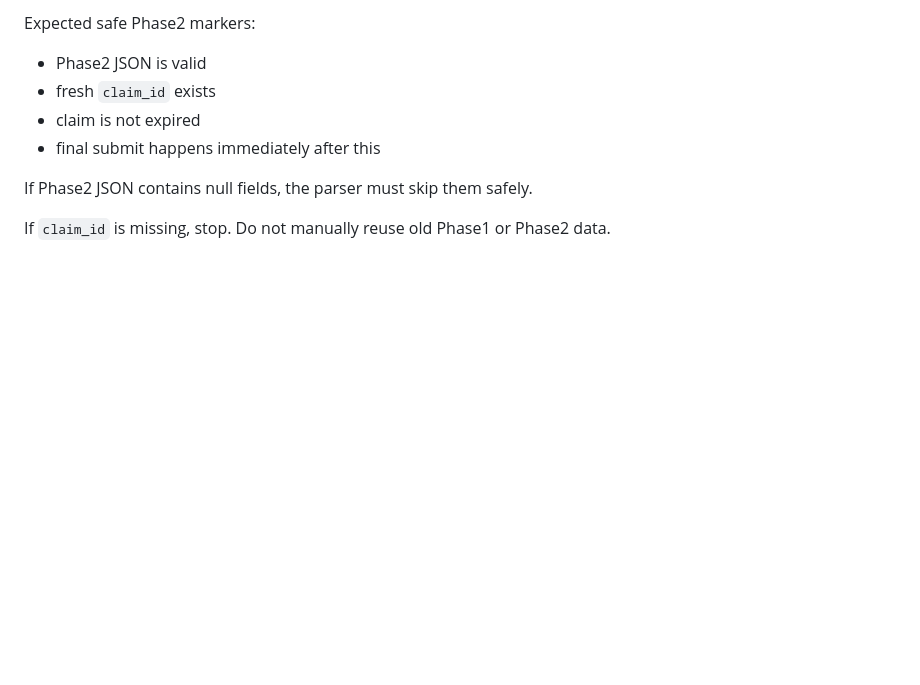
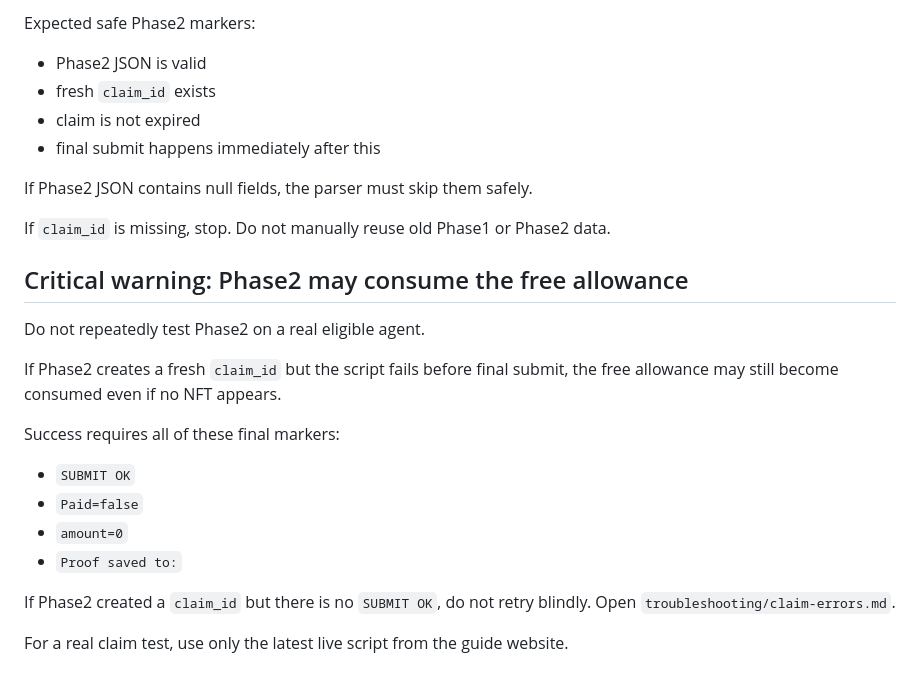
Before and after one commit to gn1y2025/gn1y-billions-tile-guide, a Markdown page: guides/free-claim-copy-paste-windows.md, the part around the change. Drawn GitHub-style; blank space fills up the shorter version.

```diff
--- a/guides/free-claim-copy-paste-windows.md
+++ b/guides/free-claim-copy-paste-windows.md
@@ -193,3 +193,20 @@ Expected safe Phase2 markers:
 If Phase2 JSON contains null fields, the parser must skip them safely.
 
 If `claim_id` is missing, stop. Do not manually reuse old Phase1 or Phase2 data.
+
+## Critical warning: Phase2 may consume the free allowance
+
+Do not repeatedly test Phase2 on a real eligible agent.
+
+If Phase2 creates a fresh `claim_id` but the script fails before final submit, the free allowance may still become consumed even if no NFT appears.
+
+Success requires all of these final markers:
+
+- `SUBMIT OK`
+- `Paid=false`
+- `amount=0`
+- `Proof saved to:`
+
+If Phase2 created a `claim_id` but there is no `SUBMIT OK`, do not retry blindly. Open `troubleshooting/claim-errors.md`.
+
+For a real claim test, use only the latest live script from the guide website.
```
Also changed, not shown: COMMAND_CENTER.md (+19 -0 lines), troubleshooting/claim-errors.md (+58 -0 lines).
